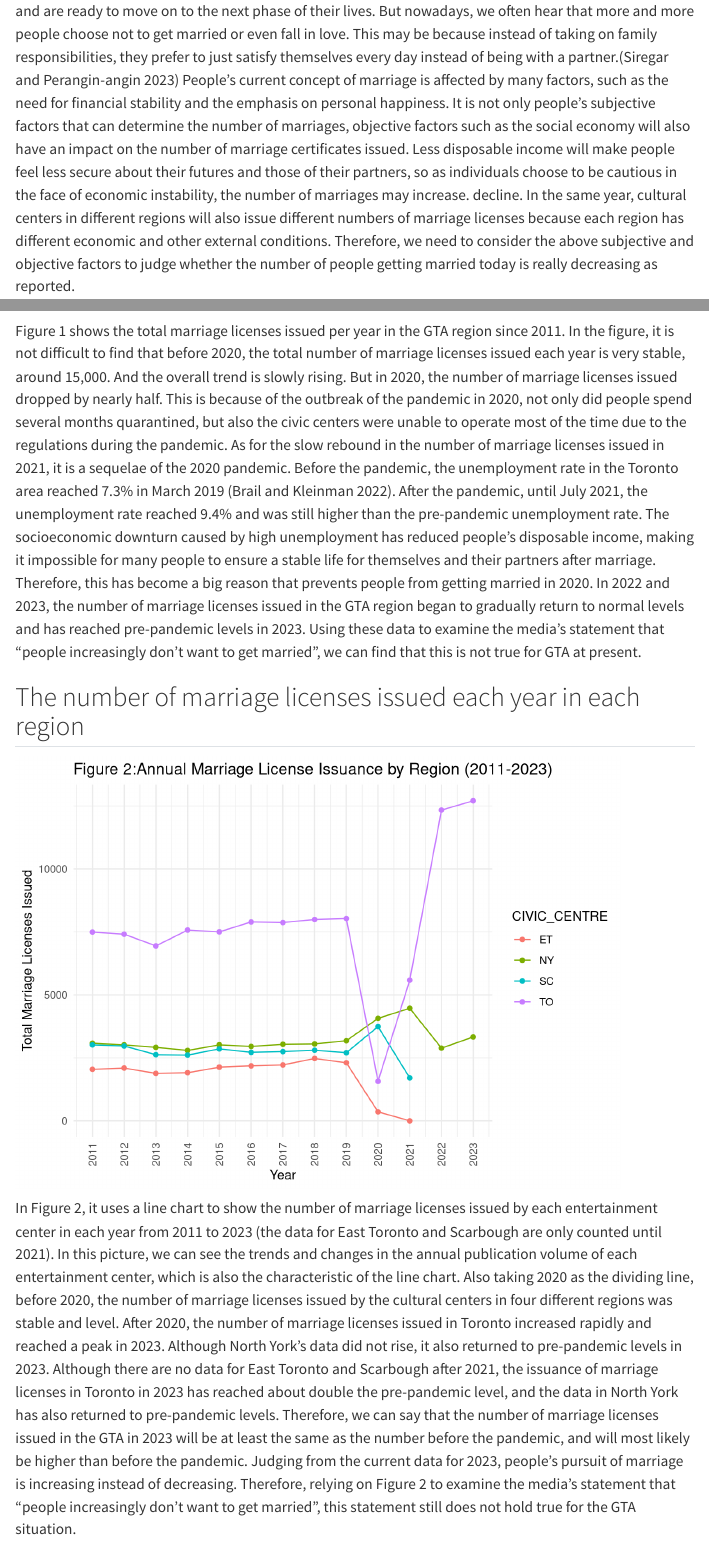
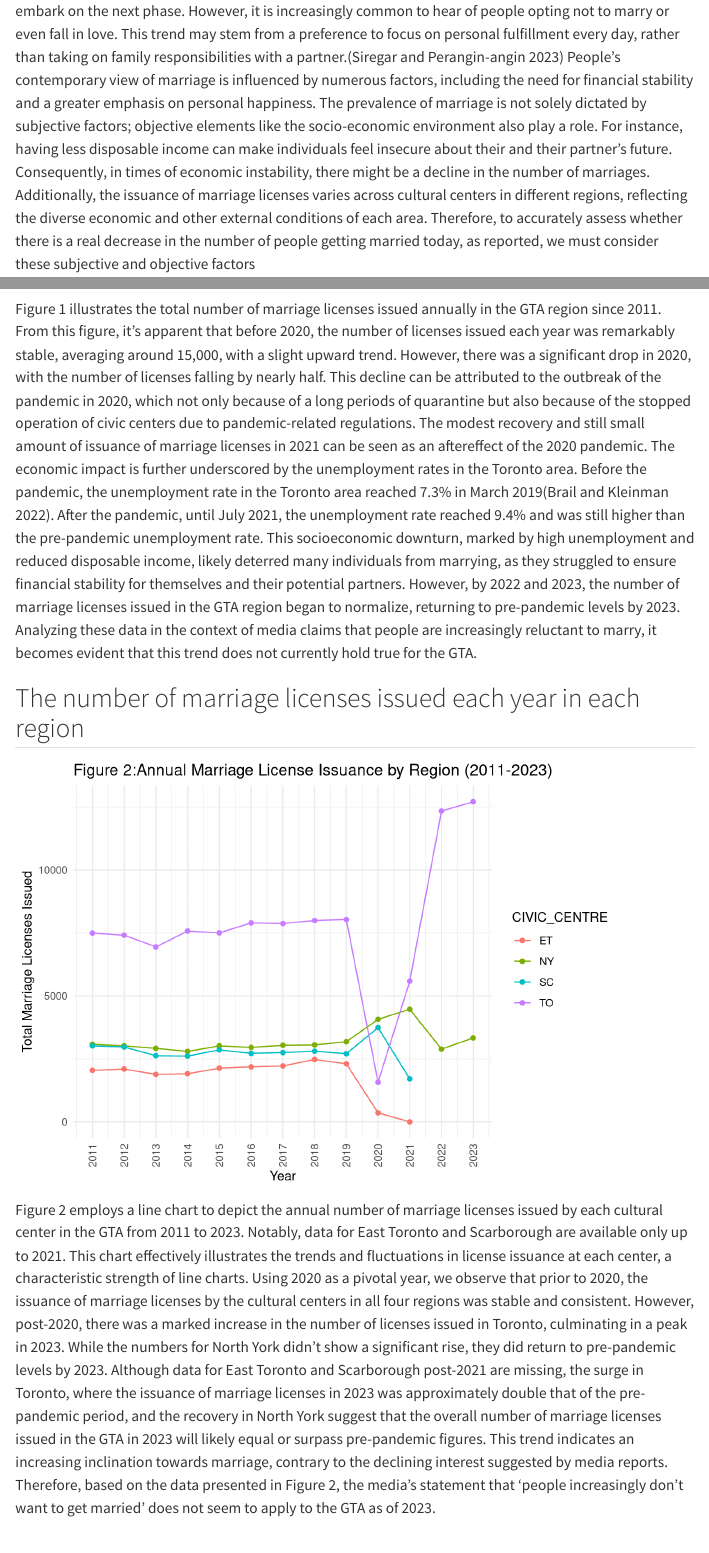
Before and after one commit to Northboi/GTA_Marriage_Licenses, a Quarto document (outputs/Shiji_Zhang_GTA_Marriage.qmd): the page in a window 1100 px wide, from 580 px down, and a second part further down, joined at a grey line. Rendered offline with R 4.5, knitr and Pandoc in place of Quarto, with nearby package versions; menus at the side of the page are left out.

Commit message:
Checked the gramma in the paper and editted the reference list.

````diff
--- a/outputs/Shiji_Zhang_GTA_Marriage.qmd
+++ b/outputs/Shiji_Zhang_GTA_Marriage.qmd
@@ -2,7 +2,7 @@
 title: "Investigate the number of marriage licenses issued in the Greater Toronto Area since 2011: The number of marriages is not declining as reported"
 author:
   - Shiji Zhang
-thanks: "Code and data are available at: https://github.com/Northboi/TorontoMarriage"
+thanks: "Code and data are available at: https://github.com/Northboi/GTA_Marriage_Licenses"
 date: "`r format(Sys.time(), '%d %B %Y')`"
 abstract: "There is a growing trend of people opting not to marry or engage in romantic relationships. This report aims to investigate the total number of marriage licenses issued each year in the Greater Toronto Area from 2011 to 2023 and the total number of marriage licenses issued by different civic centers during this period to find if the report about declining marriages is true. I found that the number of marriage licenses issued of recent years in the GTA has remained stable except for 2020 and 2021, the two years most affected by the outbreak of the pandemic"
 output:
@@ -23,5 +23,5 @@ library(knitr)
 
 # Introduction
 
-Marriage is the result of love between two people and is an important part of building a family. In most cases, marriage becomes the choice of a couple when they have complete control over their current lives and are ready to move on to the next phase of their lives. But nowadays, we often hear that more and more people choose not to get married or even fall in love. This may be because instead of taking on family responsibilities, they prefer to just satisfy themselves every day instead of being with a partner.[@cite3] People's current concept of marriage is affected by many factors, such as the need for financial stability and the emphasis on personal happiness. It is not only people's subjective factors that can determine the number of marriages, objective factors such as the social economy will also have an impact on the number of marriage certificates issued. Less disposable income will make people feel less secure about their futures and those of their partners, so as individuals choose to be cautious in the face of economic instability, the number of marriages may increase. decline. In the same year, cultural centers in different regions will also issue different numbers of marriage licenses because each region has different economic and other external conditions. Therefore, we need to consider the above subjective and objective factors to judge whether the number of people getting married today is really decreasing as reported.
+"Marriage is the result of love between two people and is an important part of building a family. Typically, a couple chooses to marry when they have established control over their current lives and are ready to embark on the next phase. However, it is increasingly common to hear of people opting not to marry or even fall in love. This trend may stem from a preference to focus on personal fulfillment every day, rather than taking on family responsibilities with a partner.[@cite2] People's contemporary view of marriage is influenced by numerous factors, including the need for financial stability and a greater emphasis on personal happiness. The prevalence of marriage is not solely dictated by subjective factors; objective elements like the socio-economic environment also play a role. For instance, having less disposable income can make individuals feel insecure about their and their partner's future. Consequently, in times of economic instability, there might be a decline in the number of marriages. Additionally, the issuance of marriage licenses varies across cultural centers in different regions, reflecting the diverse economic and other external conditions of each area. Therefore, to accurately assess whether there is a real decrease in the number of people getting married today, as reported, we must consider these subjective and objective factors
 
@@ -64,7 +64,8 @@ ggplot(annual_marriage_data, aes(x = as.factor(YEAR), y = Total_Licenses)) +
 
 
 ```
-Figure 1 shows the total marriage licenses issued per year in the GTA region since 2011. In the figure, it is not difficult to find that before 2020, the total number of marriage licenses issued each year is very stable, around 15,000. And the overall trend is slowly rising. But in 2020, the number of marriage licenses issued dropped by nearly half. This is because of the outbreak of the pandemic in 2020, not only did people spend several months quarantined, but also the civic centers were unable to operate most of the time due to the regulations during the pandemic. As for the slow rebound in the number of marriage licenses issued in 2021, it is a sequelae of the 2020 pandemic. Before the pandemic, the unemployment rate in the Toronto area reached 7.3% in March 2019 [@cite1]. After the pandemic, until July 2021, the unemployment rate reached 9.4% and was still higher than the pre-pandemic unemployment rate. The socioeconomic downturn caused by high unemployment has reduced people's disposable income, making it impossible for many people to ensure a stable life for themselves and their partners after marriage. Therefore, this has become a big reason that prevents people from getting married in 2020. In 2022 and 2023, the number of marriage licenses issued in the GTA region began to gradually return to normal levels and has reached pre-pandemic levels in 2023. Using these data to examine the media's statement that "people increasingly don't want to get married", we can find that this is not true for GTA at present.
+Figure 1 illustrates the total number of marriage licenses issued annually in the GTA region since 2011. From this figure, it's apparent that before 2020, the number of licenses issued each year was remarkably stable, averaging around 15,000, with a slight upward trend. However, there was a significant drop in 2020, with the number of licenses falling by nearly half. This decline can be attributed to the outbreak of the pandemic in 2020, which not only because of a long periods of quarantine but also because of the stopped operation of civic centers due to pandemic-related regulations. The modest recovery and still small amount of issuance of marriage licenses in 2021 can be seen as an aftereffect of the 2020 pandemic. The economic impact is further underscored by the unemployment rates in the Toronto area. Before the pandemic, the unemployment rate in the Toronto area reached 7.3% in March 2019[@cite1]. After the pandemic, until July 2021, the
+unemployment rate reached 9.4% and was still higher than the pre-pandemic unemployment rate. This socioeconomic downturn, marked by high unemployment and reduced disposable income, likely deterred many individuals from marrying, as they struggled to ensure financial stability for themselves and their potential partners. However, by 2022 and 2023, the number of marriage licenses issued in the GTA region began to normalize, returning to pre-pandemic levels by 2023. Analyzing these data in the context of media claims that people are increasingly reluctant to marry, it becomes evident that this trend does not currently hold true for the GTA.
 
 ## The number of marriage licenses issued each year in each region
 
@@ -91,7 +92,7 @@ ggplot(annual_regional_data, aes(x = YEAR, y = Total_Licenses, group = CIVIC_CEN
   theme_minimal() +
   theme(axis.text.x = element_text(angle = 90, vjust = 0.5, hjust=1))
 ```
-In Figure 2, it uses a line chart to show the number of marriage licenses issued by each entertainment center in each year from 2011 to 2023 (the data for East Toronto and Scarbough are only counted until 2021). In this picture, we can see the trends and changes in the annual publication volume of each entertainment center, which is also the characteristic of the line chart. Also taking 2020 as the dividing line, before 2020, the number of marriage licenses issued by the cultural centers in four different regions was stable and level. After 2020, the number of marriage licenses issued in Toronto increased rapidly and reached a peak in 2023. Although North York's data did not rise, it also returned to pre-pandemic levels in 2023. Although there are no data for East Toronto and Scarbough after 2021, the issuance of marriage licenses in Toronto in 2023 has reached about double the pre-pandemic level, and the data in North York has also returned to pre-pandemic levels. Therefore, we can say that the number of marriage licenses issued in the GTA in 2023 will be at least the same as the number before the pandemic, and will most likely be higher than before the pandemic. Judging from the current data for 2023, people’s pursuit of marriage is increasing instead of decreasing. Therefore, relying on Figure 2 to examine the media's statement that "people increasingly don't want to get married", this statement still does not hold true for the GTA situation.
+Figure 2 employs a line chart to depict the annual number of marriage licenses issued by each cultural center in the GTA from 2011 to 2023. Notably, data for East Toronto and Scarborough are available only up to 2021. This chart effectively illustrates the trends and fluctuations in license issuance at each center, a characteristic strength of line charts. Using 2020 as a pivotal year, we observe that prior to 2020, the issuance of marriage licenses by the cultural centers in all four regions was stable and consistent. However, post-2020, there was a marked increase in the number of licenses issued in Toronto, culminating in a peak in 2023. While the numbers for North York didn't show a significant rise, they did return to pre-pandemic levels by 2023. Although data for East Toronto and Scarborough post-2021 are missing, the surge in Toronto, where the issuance of marriage licenses in 2023 was approximately double that of the pre-pandemic period, and the recovery in North York suggest that the overall number of marriage licenses issued in the GTA in 2023 will likely equal or surpass pre-pandemic figures. This trend indicates an increasing inclination towards marriage, contrary to the declining interest suggested by media reports. Therefore, based on the data presented in Figure 2, the media's statement that 'people increasingly don't want to get married' does not seem to apply to the GTA as of 2023.
 
 # Discuss
 
--- a/outputs/reference.bib
+++ b/outputs/reference.bib
@@ -92,14 +92,6 @@
 }
 
 @article{cite2,
-  title={Income inequality and polarization in the city of Toronto and York Region},
-  author={Walks, Alan and Dinca-Panaitescu, Mihaela and Simone, Dylan},
-  journal={Research Paper},
-  volume={238},
-  year={2016}
-}
-
-@article{cite3,
   title={Gen-Z Perspective on Exogamy Marriage in Tanjungbalai},
   author={Siregar, Zuhana Syahfitri and Perangin-angin, Alemina Br},
   journal={Journal on Education},
````
Also changed, not shown: outputs/Shiji_Zhang_GTA_Marriage.qmd (5 more changed lines).
